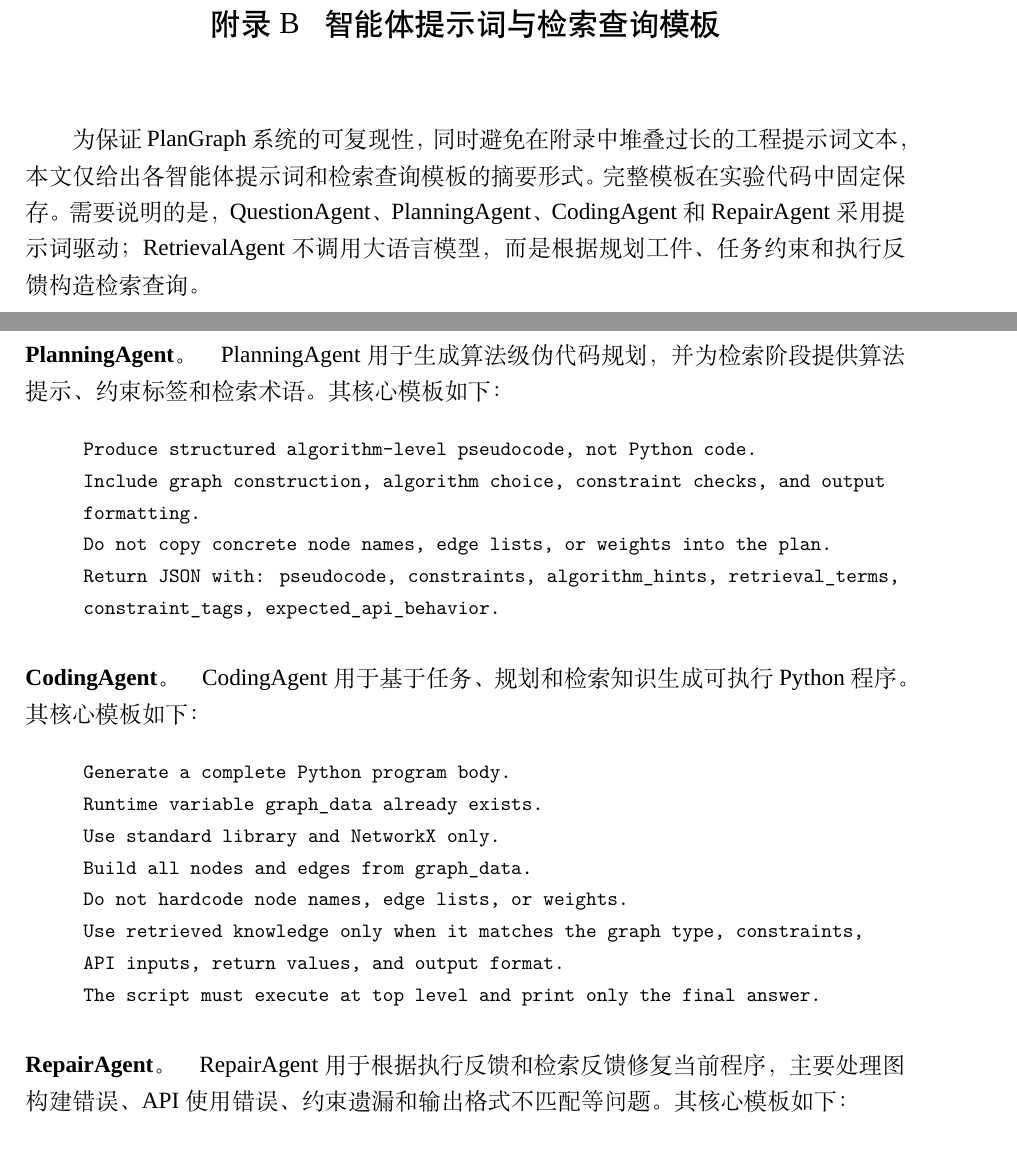
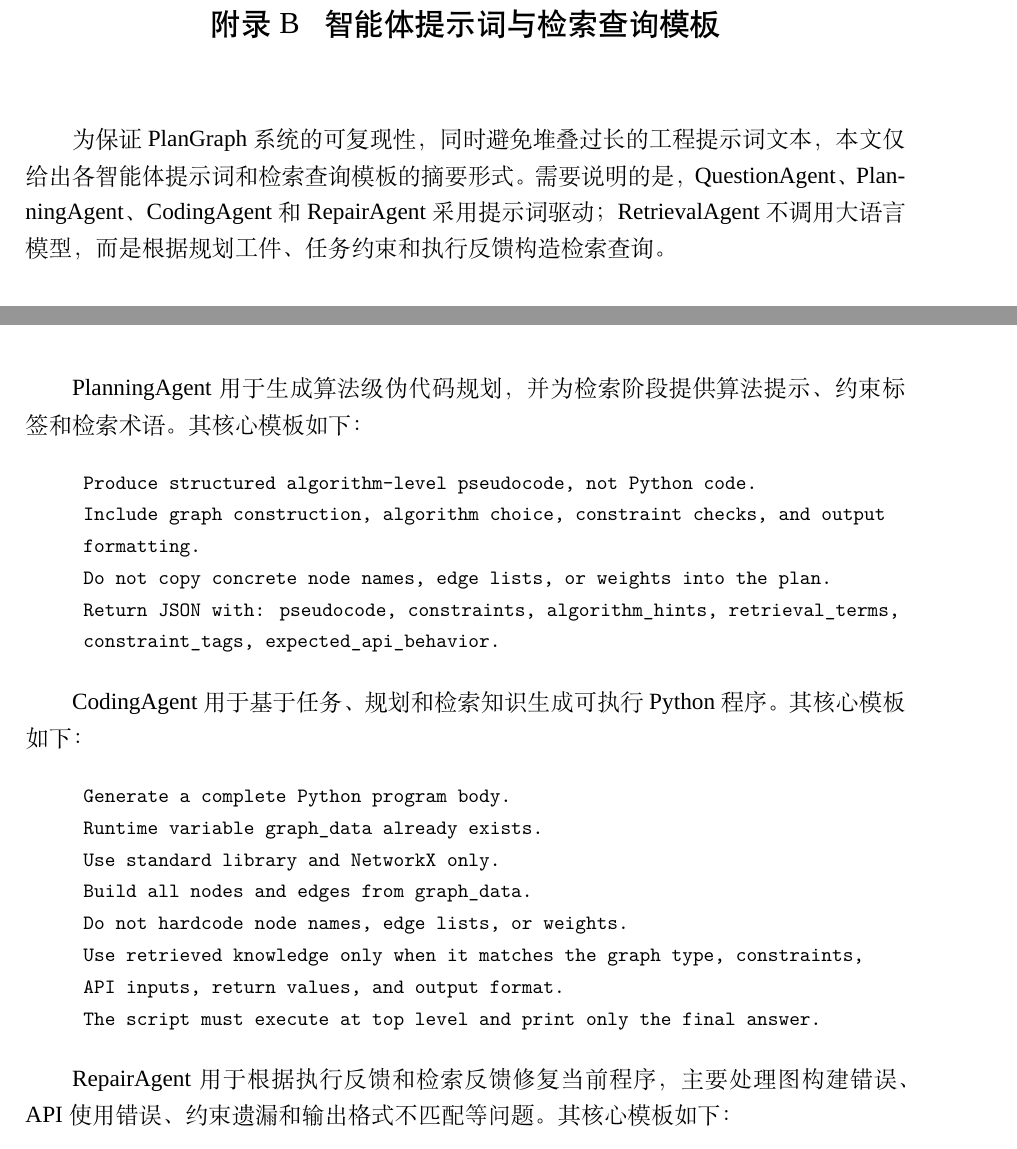
Before and after one commit to Hiddenweless/MyGraduationThesis, a LaTeX thesis (SEU-master-thesis-template-master/main.tex, which reads SEU-master-thesis-template-master/chapters/appendix.tex): two parts of pages 103 and 104 of 107, joined at a grey line, cut so that both start at the same text. Compiled offline with XeLaTeX; a missing font is replaced by an installed copy or a similar font.

Commit message:
Auto-sync thesis after successful build

```diff
--- a/SEU-master-thesis-template-master/chapters/appendix.tex
+++ b/SEU-master-thesis-template-master/chapters/appendix.tex
@@ -145,7 +145,7 @@ GraphInstruct 主要考察图指令执行能力。PlanGraph 在大多数任务
 \chapter{智能体提示词与检索查询模板}
 \label{appendix:prompt_templates}
 
-为保证 PlanGraph 系统的可复现性，同时避免在附录中堆叠过长的工程提示词文本，本文仅给出各智能体提示词和检索查询模板的摘要形式。完整模板在实验代码中固定保存。需要说明的是，QuestionAgent、PlanningAgent、CodingAgent 和 RepairAgent 采用提示词驱动；RetrievalAgent 不调用大语言模型，而是根据规划工件、任务约束和执行反馈构造检索查询。
+为保证 PlanGraph 系统的可复现性，同时避免堆叠过长的工程提示词文本，本文仅给出各智能体提示词和检索查询模板的摘要形式。需要说明的是，QuestionAgent、PlanningAgent、CodingAgent 和 RepairAgent 采用提示词驱动；RetrievalAgent 不调用大语言模型，而是根据规划工件、任务约束和执行反馈构造检索查询。
 
 \section{检索查询模板摘要}
 
@@ -180,7 +180,6 @@ Use edges as arrays [u, v] or [u, v, weight\_or\_capacity].\\
 Question: \{question\}
 \end{quote}
 
-\paragraph{PlanningAgent。}
 PlanningAgent 用于生成算法级伪代码规划，并为检索阶段提供算法提示、约束标签和检索术语。其核心模板如下：
 
 \begin{quote}
@@ -192,7 +191,7 @@ Do not copy concrete node names, edge lists, or weights into the plan.\\
 Return JSON with: pseudocode, constraints, algorithm\_hints, retrieval\_terms, constraint\_tags, expected\_api\_behavior.
 \end{quote}
 
-\paragraph{CodingAgent。}
+
 CodingAgent 用于基于任务、规划和检索知识生成可执行 Python 程序。其核心模板如下：
 
 \begin{quote}
@@ -207,7 +206,7 @@ Use retrieved knowledge only when it matches the graph type, constraints, API in
 The script must execute at top level and print only the final answer.
 \end{quote}
 
-\paragraph{RepairAgent。}
+
 RepairAgent 用于根据执行反馈和检索反馈修复当前程序，主要处理图构建错误、API 使用错误、约束遗漏和输出格式不匹配等问题。其核心模板如下：
 
 \begin{quote}
```
Also changed, not shown: SEU-master-thesis-template-master/chapters/appendix.tex (2 more changed lines).
